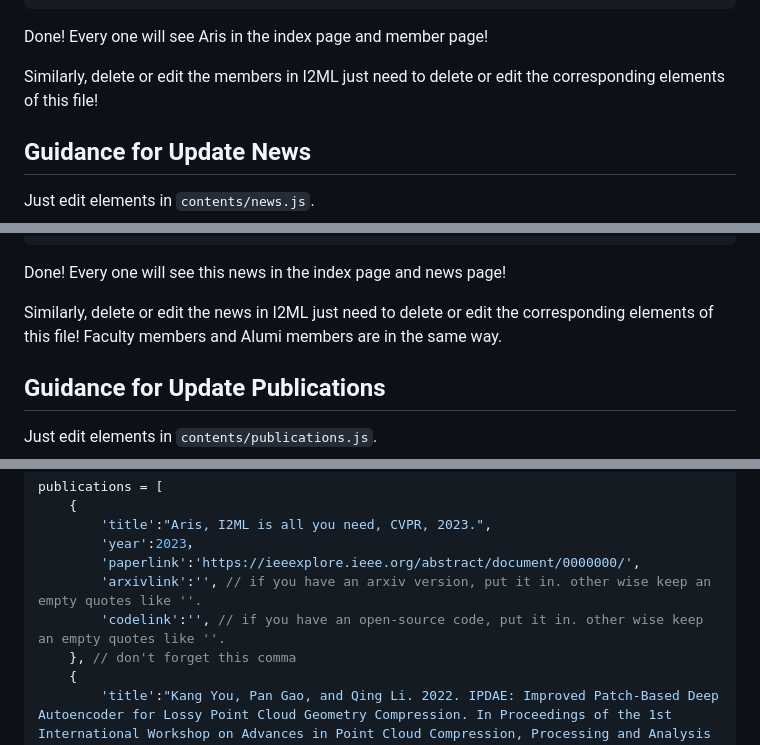
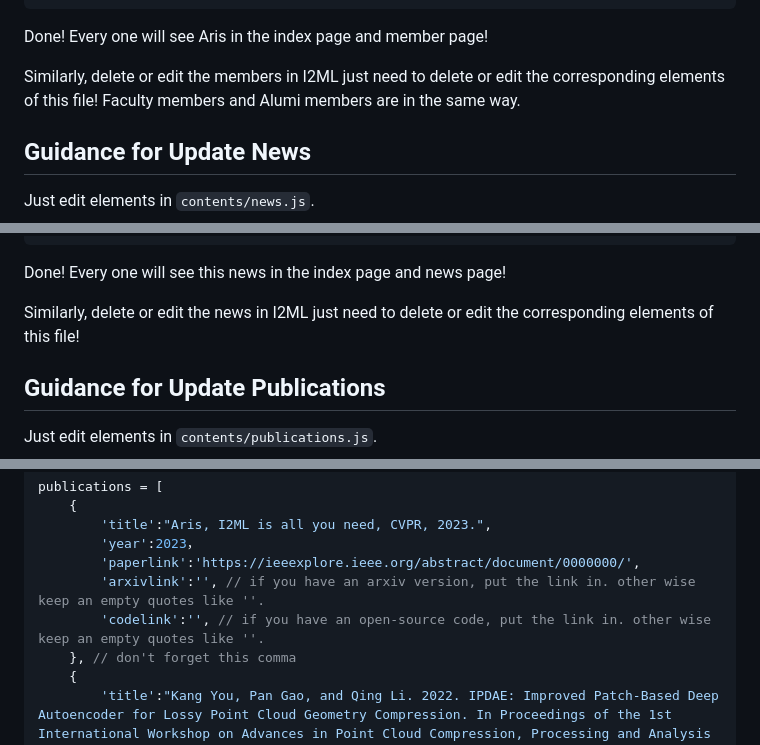
Before and after one commit to I2-Multimedia-Lab/i2-multimedia-lab.github.io, a Markdown page: README.md, 3 parts joined by grey strips. Drawn GitHub-style.

````diff
--- a/README.md
+++ b/README.md
@@ -59,7 +59,7 @@ members = {
 ```
 Done! Every one will see Aris in the index page and member page!
 
-Similarly, delete or edit the members in I2ML just need to delete or edit the corresponding elements of this file!
+Similarly, delete or edit the members in I2ML just need to delete or edit the corresponding elements of this file! Faculty members and Alumi members are in the same way.
 
 ## Guidance for Update News
 Just edit elements in ``contents/news.js``.
@@ -98,7 +98,7 @@ news = [
 ```
 Done! Every one will see this news in the index page and news page!
 
-Similarly, delete or edit the news in I2ML just need to delete or edit the corresponding elements of this file! Faculty members and Alumi members are in the same way.
+Similarly, delete or edit the news in I2ML just need to delete or edit the corresponding elements of this file!
 
 ## Guidance for Update Publications
 Just edit elements in ``contents/publications.js``.
@@ -125,8 +125,8 @@ publications = [
         'title':"Aris, I2ML is all you need, CVPR, 2023.",
         'year':2023，
         'paperlink':'https://ieeexplore.ieee.org/abstract/document/0000000/',
-        'arxivlink':'', // if you have an arxiv version, put it in. other wise keep an empty quotes like ''.
-        'codelink':'', // if you have an open-source code, put it in. other wise keep an empty quotes like ''.
+        'arxivlink':'', // if you have an arxiv version, put the link in. other wise keep an empty quotes like ''.
+        'codelink':'', // if you have an open-source code, put the link in. other wise keep an empty quotes like ''.
     }, // don't forget this comma
     {
         'title':"Kang You, Pan Gao, and Qing Li. 2022. IPDAE: Improved Patch-Based Deep Autoencoder for Lossy Point Cloud Geometry Compression. In Proceedings of the 1st International Workshop on Advances in Point Cloud Compression, Processing and Analysis (APCCPA '22). Association for Computing Machinery, New York, NY, USA, 1–10.",
````
